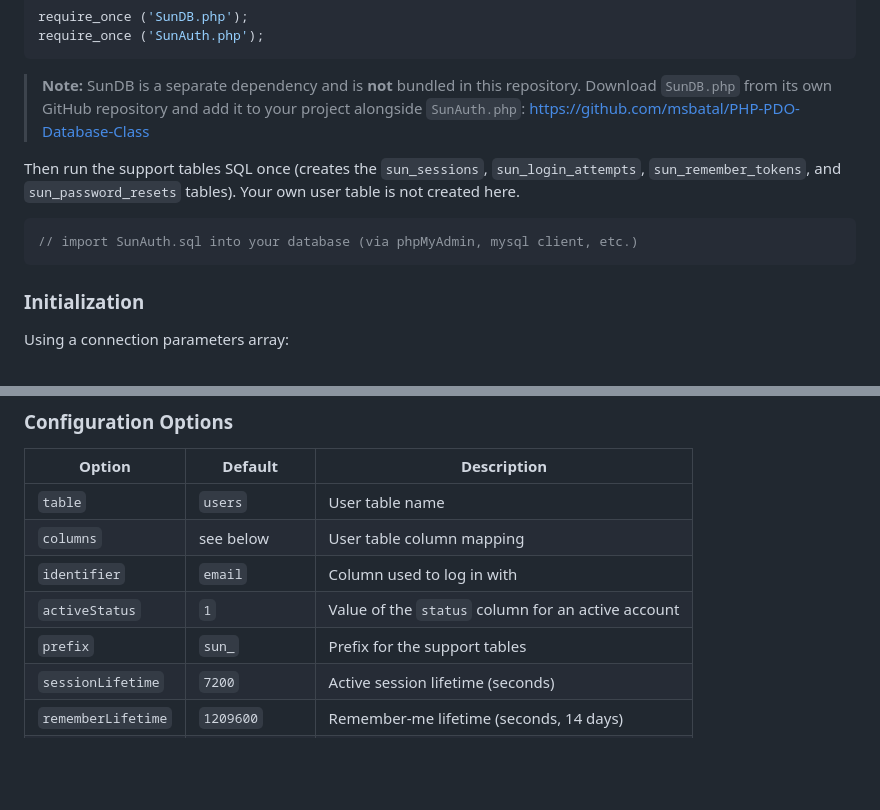
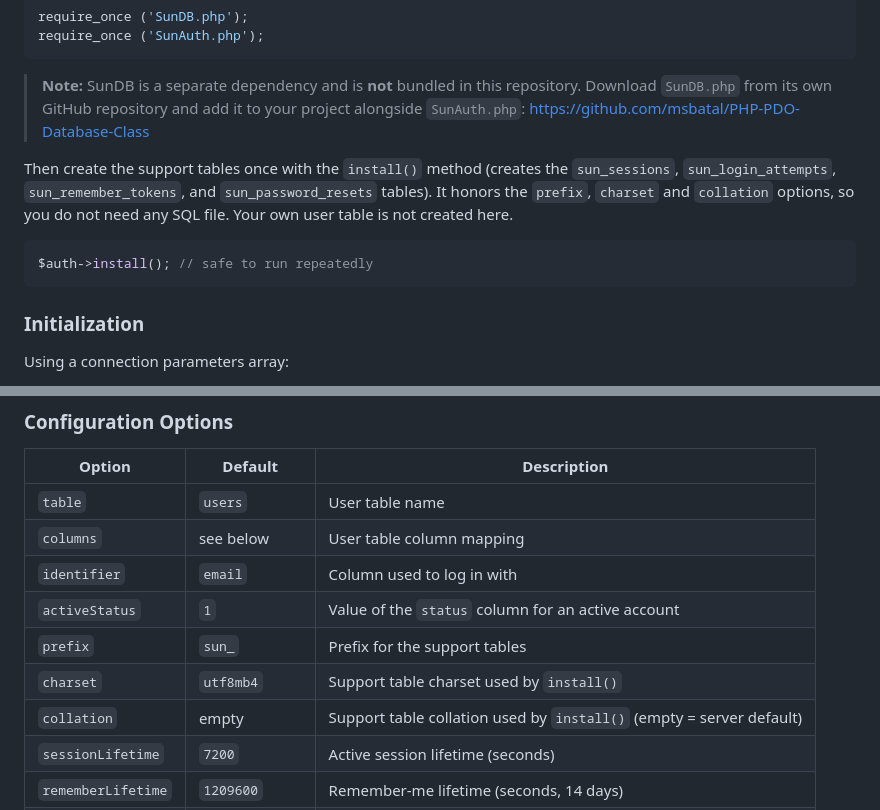
Before and after one commit to msbatal/PHP-Authentication-Class, a Markdown page: README.md, 2 parts joined by grey strips. Rendered like a GitHub page; blank space fills up the shorter version.

Commit message:
Revise support tables creation instructions in README
Updated instructions for creating support tables and added charset and collation options.

````diff
--- a/README.md
+++ b/README.md
@@ -31,10 +31,10 @@ require_once ('SunAuth.php');
 > **Note:** SunDB is a separate dependency and is **not** bundled in this repository. Download `SunDB.php` from its own GitHub repository and add it to your project alongside `SunAuth.php`:
 > <a href="https://github.com/msbatal/PHP-PDO-Database-Class" target="_blank">https://github.com/msbatal/PHP-PDO-Database-Class</a>
 
-Then run the support tables SQL once (creates the `sun_sessions`, `sun_login_attempts`, `sun_remember_tokens`, and `sun_password_resets` tables). Your own user table is not created here.
+Then create the support tables once with the `install()` method (creates the `sun_sessions`, `sun_login_attempts`, `sun_remember_tokens`, and `sun_password_resets` tables). It honors the `prefix`, `charset` and `collation` options, so you do not need any SQL file. Your own user table is not created here.
 
 ```php
-// import SunAuth.sql into your database (via phpMyAdmin, mysql client, etc.)
+$auth->install(); // safe to run repeatedly
 ```
 
 ### Initialization
@@ -279,6 +279,8 @@ $auth->regenerate();                // regenerate the PHP session id (session fi
 | `identifier` | `email` | Column used to log in with |
 | `activeStatus` | `1` | Value of the `status` column for an active account |
 | `prefix` | `sun_` | Prefix for the support tables |
+| `charset` | `utf8mb4` | Support table charset used by `install()` |
+| `collation` | empty | Support table collation used by `install()` (empty = server default) |
 | `sessionLifetime` | `7200` | Active session lifetime (seconds) |
 | `rememberLifetime` | `1209600` | Remember-me lifetime (seconds, 14 days) |
 | `resetLifetime` | `3600` | Password reset token lifetime (seconds) |
````
